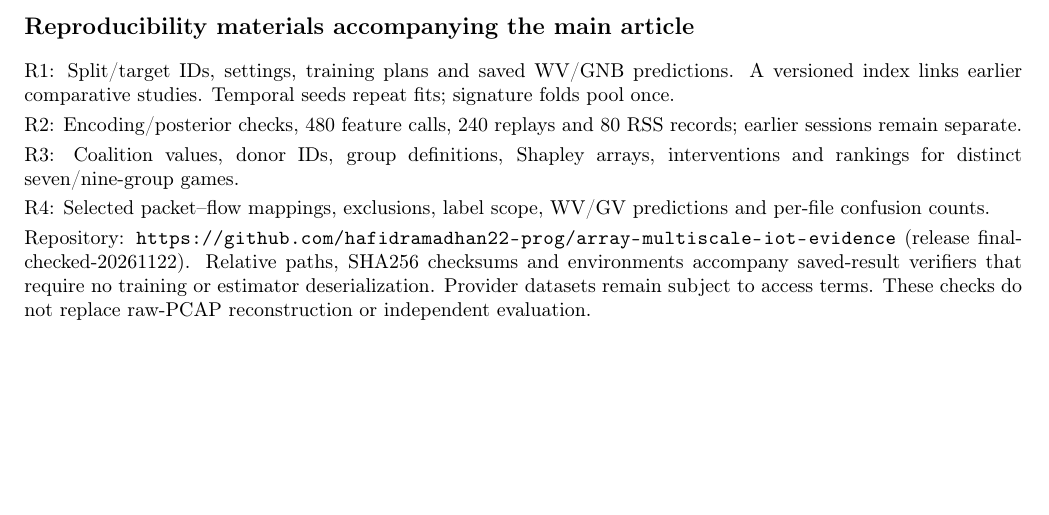
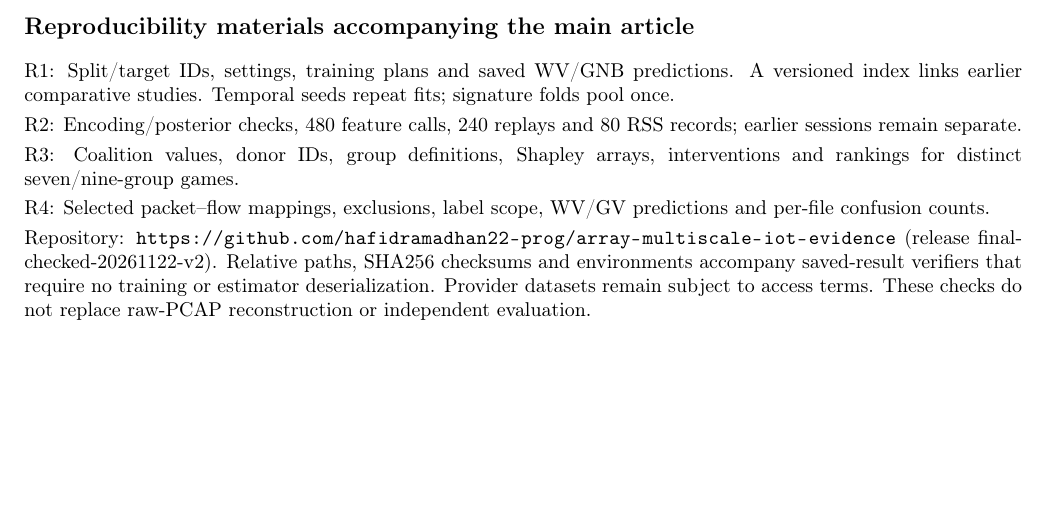
Before and after one commit to hafidramadhan22-prog/array-multiscale-iot-evidence, a LaTeX document (manuscript/SUPPLEMENTARY/supplement.tex): part of page 3 of 3, cut so that both start at the same text. Compiled offline with pdfLaTeX.

Commit message:
Preserve scientific artifact bytes across Windows checkout and finalize release links

```diff
--- a/manuscript/SUPPLEMENTARY/supplement.tex
+++ b/manuscript/SUPPLEMENTARY/supplement.tex
@@ -194,6 +194,6 @@ R3: Coalition values, donor IDs, group definitions, Shapley arrays, intervention
 
 R4: Selected packet--flow mappings, exclusions, label scope, WV/GV predictions and per-file confusion counts.
 
-Repository: \url{https://github.com/hafidramadhan22-prog/array-multiscale-iot-evidence} (release final-checked-20261122). Relative paths, SHA256 checksums and environments accompany saved-result verifiers that require no training or estimator deserialization. Provider datasets remain subject to access terms. These checks do not replace raw-PCAP reconstruction or independent evaluation.
+Repository: \url{https://github.com/hafidramadhan22-prog/array-multiscale-iot-evidence} (release final-checked-20261122-v2). Relative paths, SHA256 checksums and environments accompany saved-result verifiers that require no training or estimator deserialization. Provider datasets remain subject to access terms. These checks do not replace raw-PCAP reconstruction or independent evaluation.
 
 \end{document}
```
Also changed, not shown: manuscript/main.tex (+1 -1 lines), README.md, manuscript/SUPPLEMENTARY/supplement.pdf, manuscript/main.pdf, 4 other files.
